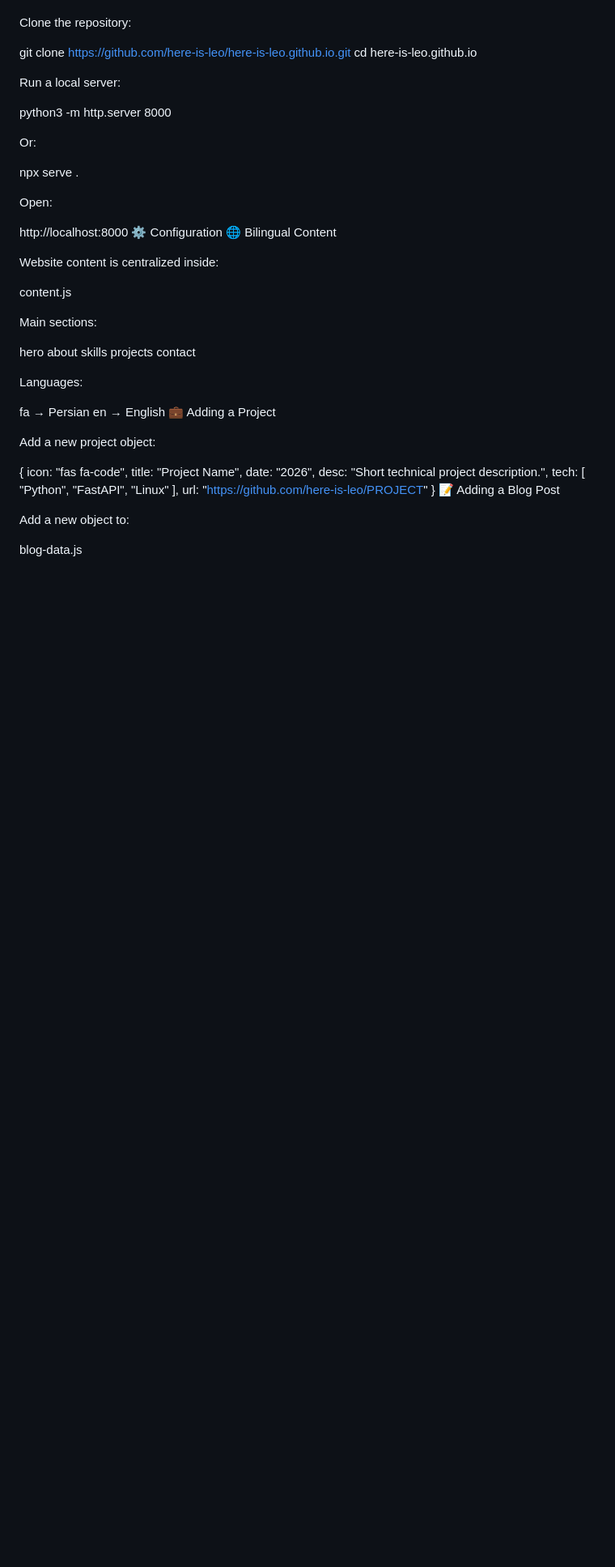
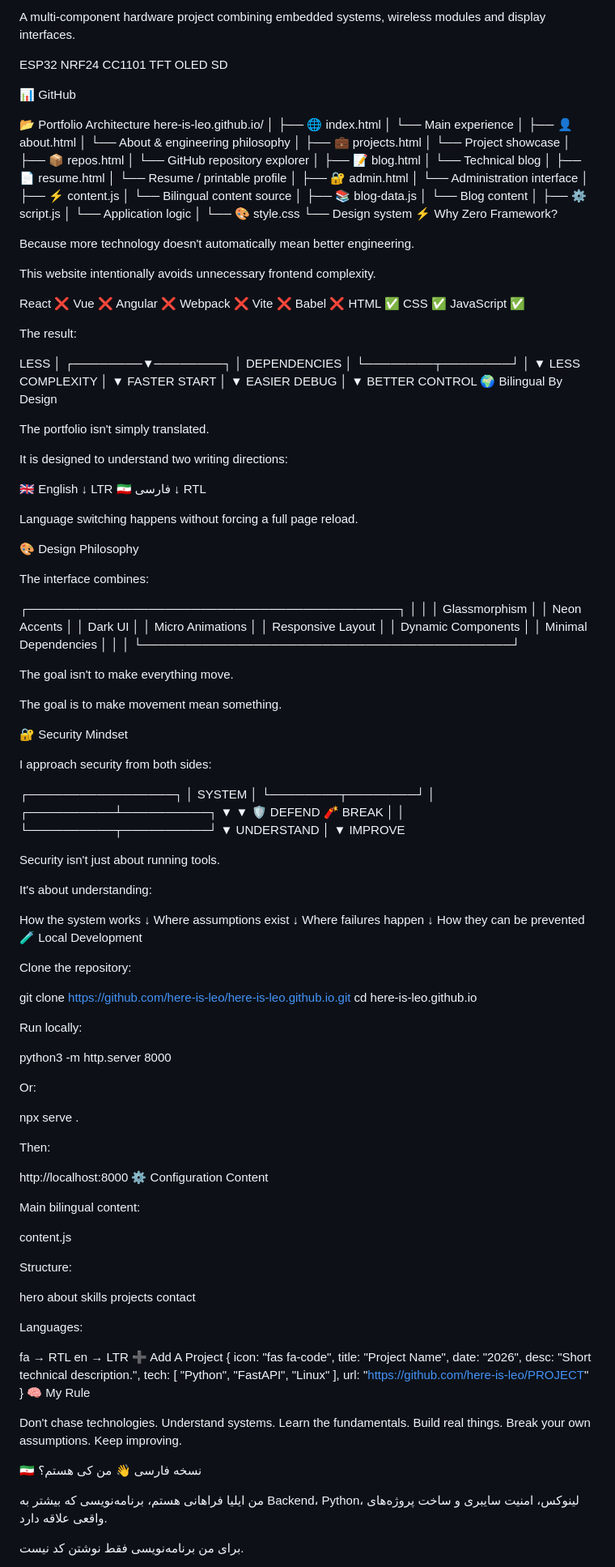
Before and after one commit to here-is-leo/here-is-leo.github.io, a Markdown page: README.md, the part around one of its changes. Shown at 81% size. Drawn GitHub-style; blank space fills up the shorter version.

```diff
--- a/README.md
+++ b/README.md
@@ -20,9 +118,60 @@ The objective is to use exactly what the project needs.
+A multi-component hardware project combining embedded systems, wireless modules and display interfaces.
+
+ESP32 NRF24 CC1101 TFT OLED SD
+
+📊 GitHub
+
+
+
+
+
+📂 Portfolio Architecture here-is-leo.github.io/ │ ├── 🌐 index.html │ └── Main experience │ ├── 👤 about.html │ └── About & engineering philosophy │ ├── 💼 projects.html │ └── Project showcase │ ├── 📦 repos.html │ └── GitHub repository explorer │ ├── 📝 blog.html │ └── Technical blog │ ├── 📄 resume.html │ └── Resume / printable profile │ ├── 🔐 admin.html │ └── Administration interface │ ├── ⚡ content.js │ └── Bilingual content source │ ├── 📚 blog-data.js │ └── Blog content │ ├── ⚙️ script.js │ └── Application logic │ └── 🎨 style.css └── Design system ⚡ Why Zero Framework?
+
+Because more technology doesn't automatically mean better engineering.
+
+This website intentionally avoids unnecessary frontend complexity.
+
+React ❌ Vue ❌ Angular ❌ Webpack ❌ Vite ❌ Babel ❌ HTML ✅ CSS ✅ JavaScript ✅
+
+The result:
+
+LESS │ ┌────────▼────────┐ │ DEPENDENCIES │ └────────┬────────┘ │ ▼ LESS COMPLEXITY │ ▼ FASTER START │ ▼ EASIER DEBUG │ ▼ BETTER CONTROL 🌍 Bilingual By Design
+
+The portfolio isn't simply translated.
+
+It is designed to understand two writing directions:
+
+🇬🇧 English ↓ LTR 🇮🇷 فارسی ↓ RTL
+
+Language switching happens without forcing a full page reload.
+
+🎨 Design Philosophy
+
+The interface combines:
+
+┌───────────────────────────────────────────┐ │ │ │ Glassmorphism │ │ Neon Accents │ │ Dark UI │ │ Micro Animations │ │ Responsive Layout │ │ Dynamic Components │ │ Minimal Dependencies │ │ │ └───────────────────────────────────────────┘
+
+The goal isn't to make everything move.
+
+The goal is to make movement mean something.
+
+🔐 Security Mindset
+
+I approach security from both sides:
+
+┌─────────────────┐ │ SYSTEM │ └────────┬────────┘ │ ┌──────────┴──────────┐ ▼ ▼ 🛡️ DEFEND 🧨 BREAK │ │ └──────────┬──────────┘ ▼ UNDERSTAND │ ▼ IMPROVE
+
+Security isn't just about running tools.
+
+It's about understanding:
+
+How the system works ↓ Where assumptions exist ↓ Where failures happen ↓ How they can be prevented 🧪 Local Development
 
 Clone the repository:
 
 git clone https://github.com/here-is-leo/here-is-leo.github.io.git cd here-is-leo.github.io
 
-Run a local server:
+Run locally:
 
 python3 -m http.server 8000
 
@@ -30,27 +179,28 @@ Or:
 
 npx serve .
 
-Open:
+Then:
 
-http://localhost:8000 ⚙️ Configuration 🌐 Bilingual Content
+http://localhost:8000 ⚙️ Configuration Content
 
-Website content is centralized inside:
+Main bilingual content:
 
 content.js
 
-Main sections:
+Structure:
 
 hero about skills projects contact
 
 Languages:
 
-fa → Persian en → English 💼 Adding a Project
+fa → RTL en → LTR ➕ Add A Project { icon: "fas fa-code", title: "Project Name", date: "2026", desc: "Short technical description.", tech: [ "Python", "FastAPI", "Linux" ], url: "https://github.com/here-is-leo/PROJECT" } 🧠 My Rule
 
-Add a new project object:
+Don't chase technologies. Understand systems.
+Learn the fundamentals. Build real things. Break your own assumptions. Keep improving.
 
-{ icon: "fas fa-code", title: "Project Name", date: "2026", desc: "Short technical project description.", tech: [ "Python", "FastAPI", "Linux" ], url: "https://github.com/here-is-leo/PROJECT" } 📝 Adding a Blog Post
+🇮🇷 نسخه فارسی 👋 من کی هستم؟
 
-Add a new object to:
+من ایلیا فراهانی هستم، برنامه‌نویسی که بیشتر به Backend، Python، لینوکس، امنیت سایبری و ساخت پروژه‌های واقعی علاقه دارد.
 
-blog-data.js
+برای من برنامه‌نویسی فقط نوشتن کد نیست.
 
```
Also changed, not shown: other parts of README.md (+125 -55 lines).
